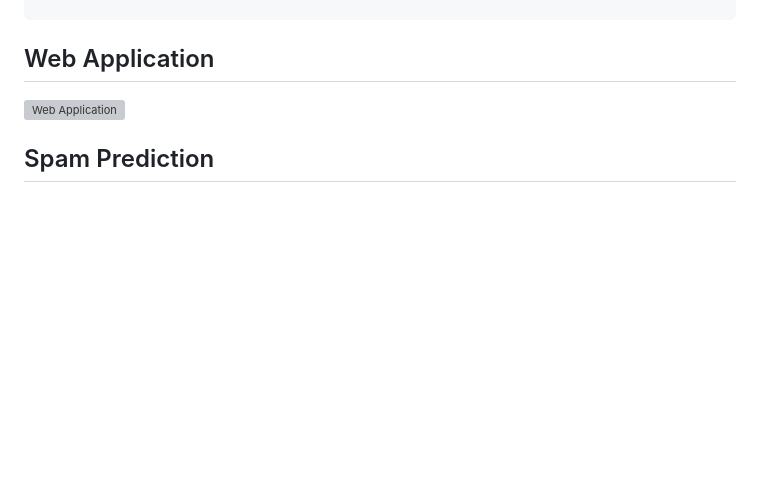
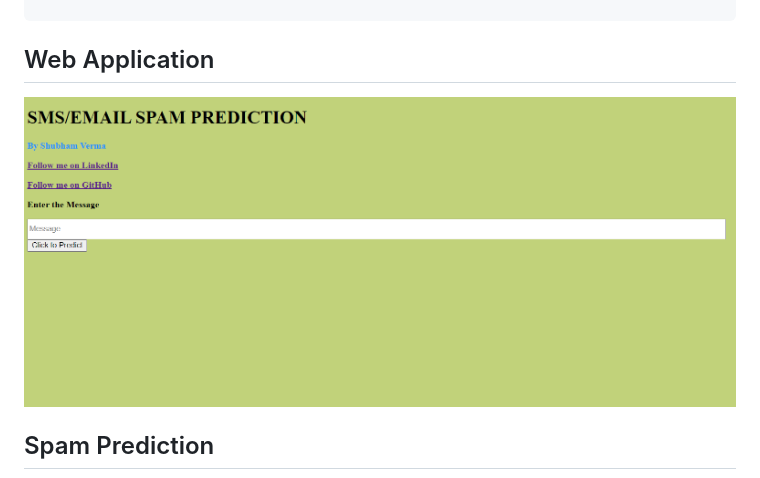
Before and after one commit to Shubham3023/SmsEmailSpamClassifier, a Markdown page: README.md, the part around the change. GitHub-like rendering; blank space fills up the shorter version; grey boxes are pictures that could not be loaded.

````diff
--- a/README.md
+++ b/README.md
@@ -115,7 +115,7 @@ pip install -r requirements.txt
 ```
 
 ## Web Application
-<img src="https://github.com/Shubham3023/SmsEmailSpamClassifier/blob/main/Notebook/application.jpg" alt="Web Application" />
+<img src="https://github.com/Shubham3023/SmsEmailSpamClassifier/blob/main/Notebook/application.png" alt="Web Application" />
 
 ## Spam Prediction
 <img src="https://github.com/Shubham3023/SmsEmailSpamClassifier/blob/main/Notebook/Spam%20pred.jpg" alt="Spam Model Prediction" />
````
